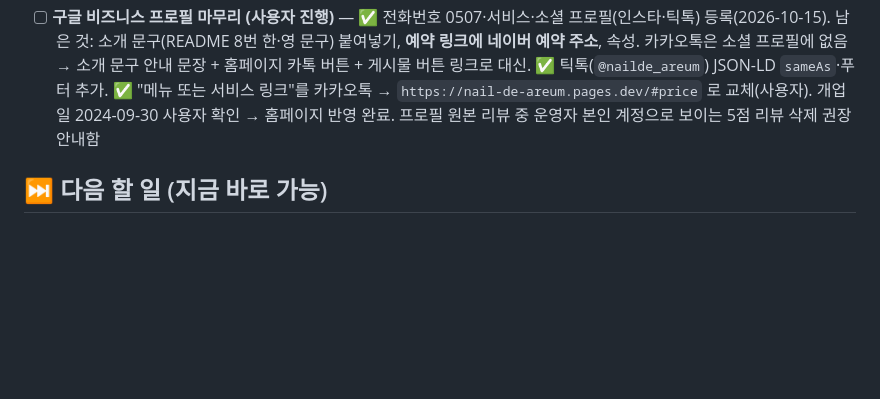
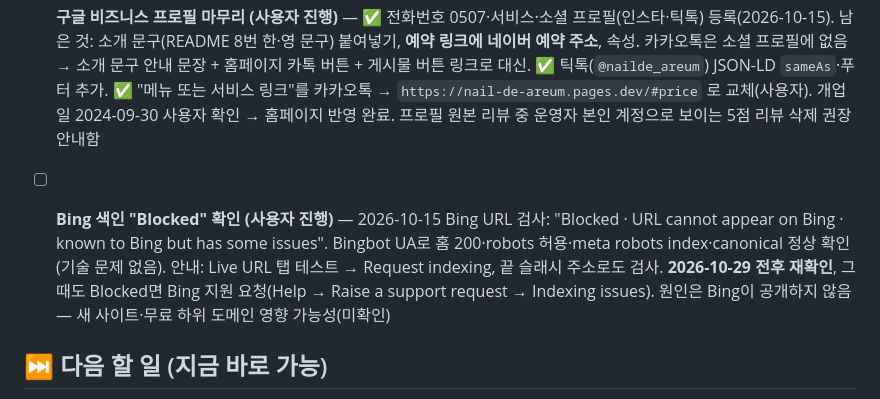
Before and after one commit to Benhur41/naie_de_areum, a Markdown page: TODO.md, the part around the change. Drawn GitHub-style; blank space fills up the shorter version.

Commit message:
Log Bing URL inspection blocked status and next steps
Co-Authored-By: Claude Opus 5.5 <noreply@anthropic.com>

```diff
--- a/TODO.md
+++ b/TODO.md
@@ -10,6 +10,8 @@
 
 - [ ] **검색 등록 (nail-de-areum.pages.dev)** — ✅ 소유확인(구글·네이버), ✅ 네이버 사이트맵·수집 요청, ✅ 구글 사이트맵 제출(2026-10-12). ⏳ 구글 사이트맵 상태 "가져올 수 없음" — 새 사이트에서 흔한 초기 표시. Googlebot UA로 sitemap 200·XML 정상·URL 5개 200·robots 허용 확인함. ✅ 구글 URL 검사 → 색인 생성 요청(2026-10-12). 2026-10-15 확인: 여전히 "사이트맵을 읽을 수 없음"(마지막으로 읽은 날짜 10/12, 그 뒤 재시도 없음). 배포 사이트맵은 정상(200 · `application/xml` · XML 유효 · URL 1 · 이미지 127 · robots 허용) → 삭제 후 재제출 안내. ✅ **URL 검사: 홈 "URL이 Google에 등록되어 있음"·페이지 색인 생성됨·HTTPS 정상(2026-10-15)** — 구글 색인 완료. 구글 지도 링크 반영분 재수집용 색인 생성 요청 → 일일 할당량 초과로 실패, 2026-10-16 이후 1회 재시도(안 해도 구글이 자연 재수집). ✅ 사이트맵 삭제 후 재제출(사용자, 2026-10-15). ✅ 네이버 `site:nail-de-areum.pages.dev` 노출 확인(제목·설명 정상, 2026-10-15). **남은 것: 재제출 사이트맵 2~3일 뒤(10/18 전후) 상태 확인**. 참고: 검색결과 사이트 이름이 구글은 "Cloudflare", 네이버는 "pages.dev" 로 표시 — WebSite 구조화 데이터·`og:site_name` 은 이미 있음. 구글은 재처리 후 바뀔 수 있음(문서상 수일~수주)
 - [ ] **구글 비즈니스 프로필 마무리 (사용자 진행)** — ✅ 전화번호 0507·서비스·소셜 프로필(인스타·틱톡) 등록(2026-10-15). 남은 것: 소개 문구(README 8번 한·영 문구) 붙여넣기, **예약 링크에 네이버 예약 주소**, 속성. 카카오톡은 소셜 프로필에 없음 → 소개 문구 안내 문장 + 홈페이지 카톡 버튼 + 게시물 버튼 링크로 대신. ✅ 틱톡(`@nailde_areum`) JSON-LD `sameAs`·푸터 추가. ✅ "메뉴 또는 서비스 링크"를 카카오톡 → `https://nail-de-areum.pages.dev/#price` 로 교체(사용자). 개업일 2024-09-30 사용자 확인 → 홈페이지 반영 완료. 프로필 원본 리뷰 중 운영자 본인 계정으로 보이는 5점 리뷰 삭제 권장 안내함
+
+- [ ] **Bing 색인 "Blocked" 확인 (사용자 진행)** — 2026-10-15 Bing URL 검사: "Blocked · URL cannot appear on Bing · known to Bing but has some issues". Bingbot UA로 홈 200·robots 허용·meta robots index·canonical 정상 확인(기술 문제 없음). 안내: Live URL 탭 테스트 → Request indexing, 끝 슬래시 주소로도 검사. **2026-10-29 전후 재확인**, 그때도 Blocked면 Bing 지원 요청(Help → Raise a support request → Indexing issues). 원인은 Bing이 공개하지 않음 — 새 사이트·무료 하위 도메인 영향 가능성(미확인)
 
 ## ⏭ 다음 할 일 (지금 바로 가능)
 
```
